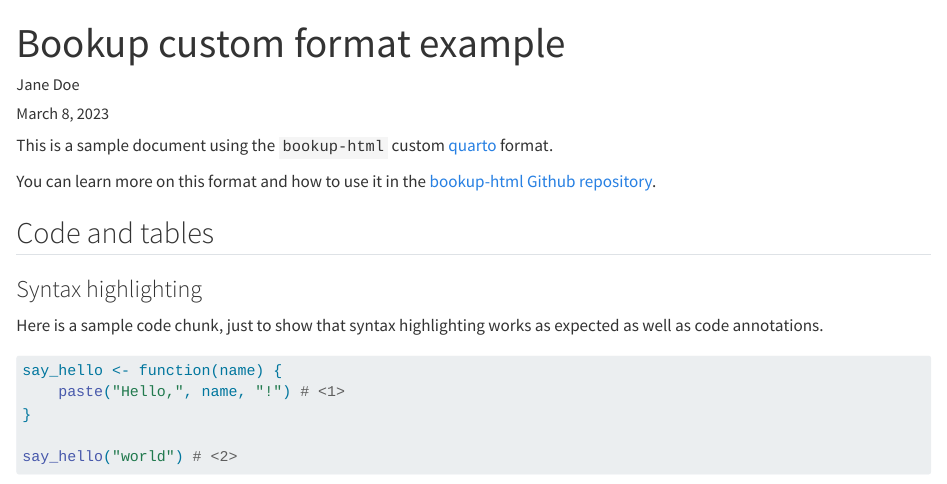
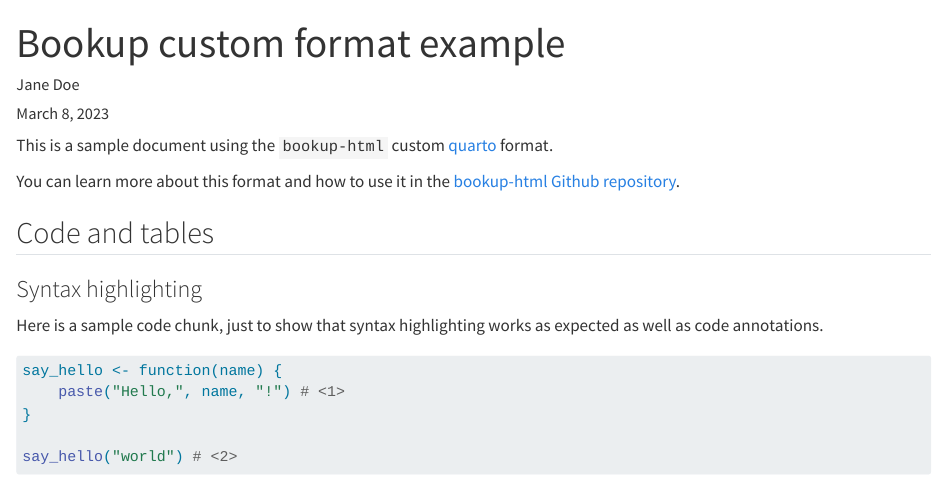
Before and after one commit to juba/bookup-html, a Quarto document (examples/document/bookup.qmd): the page in a window 1100 px wide, from its top. Rendered offline with R 4.5, knitr and Pandoc in place of Quarto, with nearby package versions; drawn as R Markdown's standard HTML page in place of the format the file asks for.

Commit message:
chore: fix typo

````diff
--- a/examples/document/bookup.qmd
+++ b/examples/document/bookup.qmd
@@ -11,7 +11,7 @@ self-contained: true
 
 This is a sample document using the `bookup-html` custom [quarto](https://quarto.org) format.
 
-You can learn more on this format and how to use it in the [bookup-html Github repository](https://github.com/juba/bookup-html).
+You can learn more about this format and how to use it in the [bookup-html Github repository](https://github.com/juba/bookup-html).
 
 
 ```{r}
````
